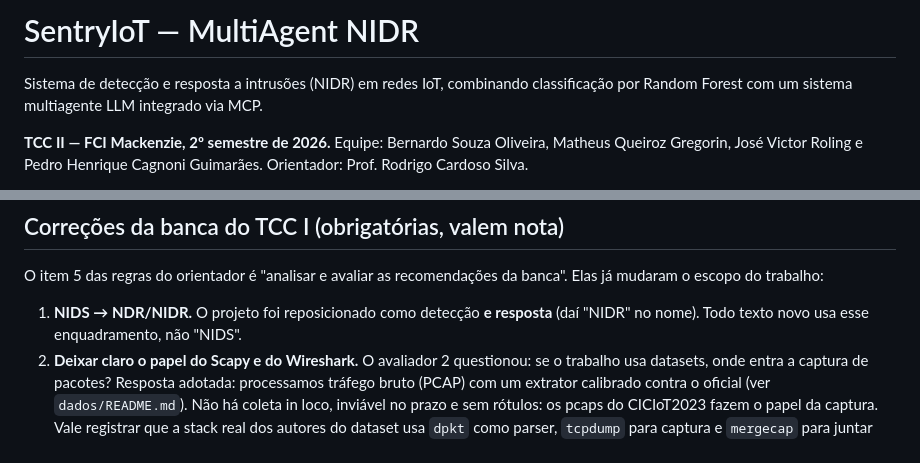
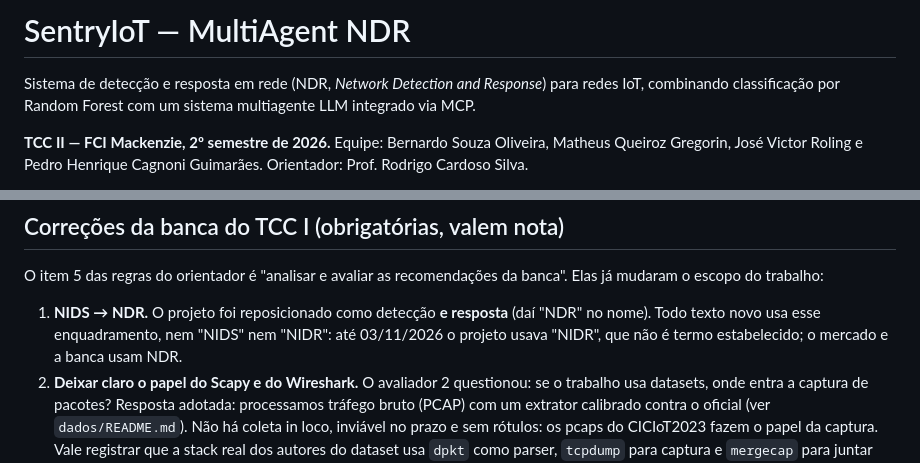
Before and after one commit to stermiix/SentryIoT, a Markdown page: README.md, 2 parts joined by grey strips. Rendered like a GitHub page.

```diff
--- a/README.md
+++ b/README.md
@@ -1,7 +1,7 @@
-# SentryIoT — MultiAgent NIDR
+# SentryIoT — MultiAgent NDR
 
-Sistema de detecção e resposta a intrusões (NIDR) em redes IoT, combinando classificação por
-Random Forest com um sistema multiagente LLM integrado via MCP.
+Sistema de detecção e resposta em rede (NDR, *Network Detection and Response*) para redes IoT,
+combinando classificação por Random Forest com um sistema multiagente LLM integrado via MCP.
 
 **TCC II — FCI Mackenzie, 2º semestre de 2026.**
 Equipe: Bernardo Souza Oliveira, Matheus Queiroz Gregorin, José Victor Roling e
@@ -43,8 +43,9 @@ cobre a detecção e a resposta.
 O item 5 das regras do orientador é "analisar e avaliar as recomendações da banca". Elas já
 mudaram o escopo do trabalho:
 
-1. **NIDS → NDR/NIDR.** O projeto foi reposicionado como detecção **e resposta** (daí "NIDR" no
-   nome). Todo texto novo usa esse enquadramento, não "NIDS".
+1. **NIDS → NDR.** O projeto foi reposicionado como detecção **e resposta** (daí "NDR" no
+   nome). Todo texto novo usa esse enquadramento, nem "NIDS" nem "NIDR": até 03/11/2026 o
+   projeto usava "NIDR", que não é termo estabelecido; o mercado e a banca usam NDR.
 2. **Deixar claro o papel do Scapy e do Wireshark.** O avaliador 2 questionou: se o trabalho usa
    datasets, onde entra a captura de pacotes? Resposta adotada: processamos tráfego bruto (PCAP)
    com um extrator calibrado contra o oficial (ver `dados/README.md`). Não há coleta in loco,
```
Also changed, not shown: GLOSSARIO.md (+4 -3 lines), ROADMAP.md (+1 -0 lines).
